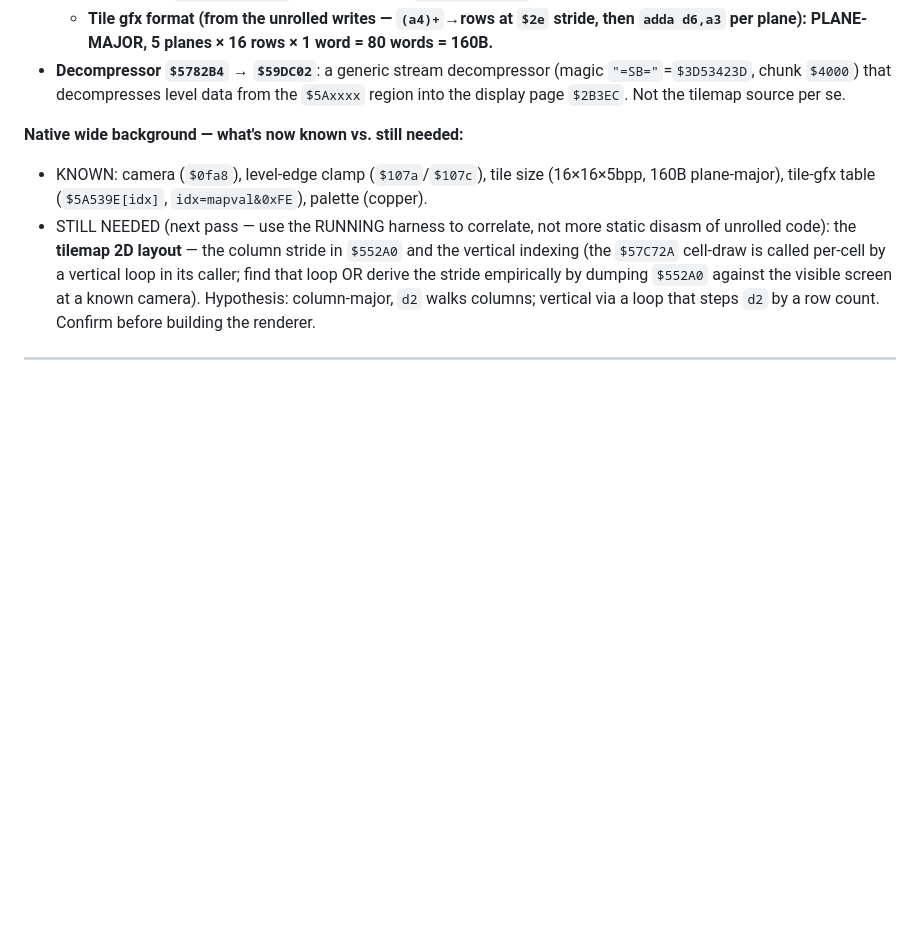
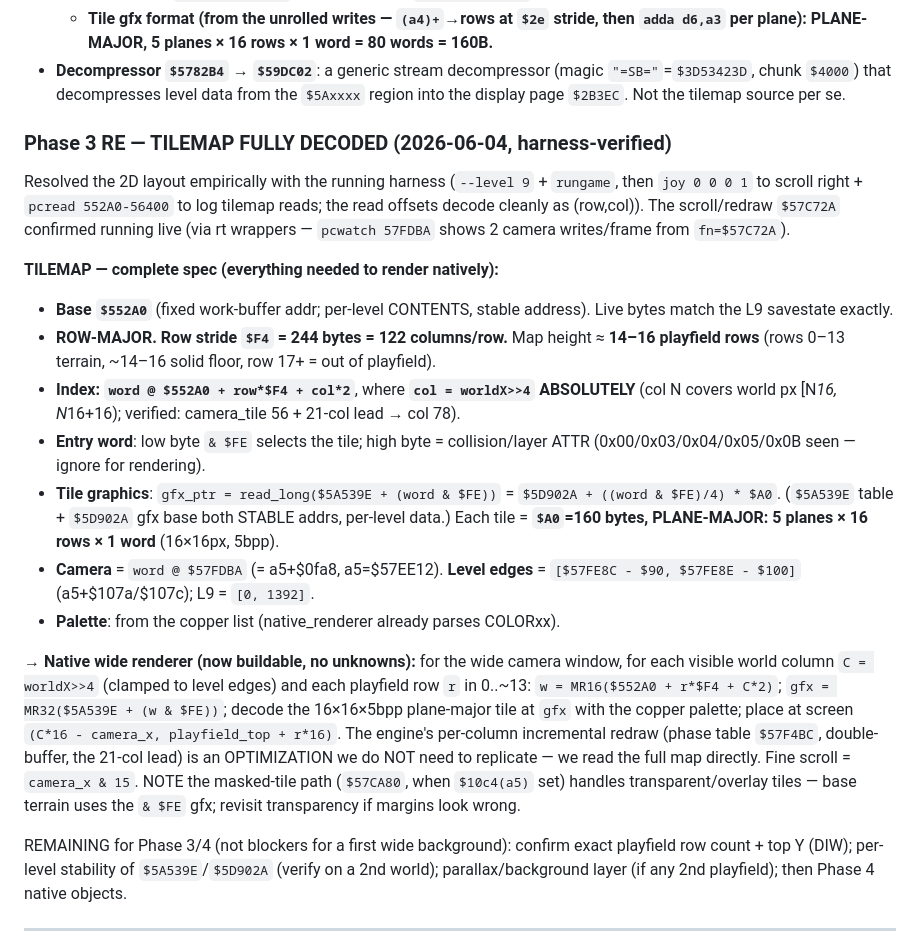
Before and after one commit to SomeoneIsWorking/benefactor, a Markdown page: instructions/widescreen-plan.md, the part around the change. GitHub-like rendering; blank space fills up the shorter version.

Commit message:
docs(widescreen): tilemap FULLY DECODED (harness-verified)
Resolved the 2D layout empirically (--level 9 + rungame, scroll right,
pcread $552A0 → read offsets decode cleanly as (row,col)):
- tilemap $552A0 ROW-MAJOR, row stride $F4=244B=122 cols, ~14-16 rows
- index word @ $552A0 + row*$F4 + col*2, col = worldX>>4 absolutely
- tile gfx = read_long($5A539E + (word&$FE)) = $5D902A+((word&$FE)/4)*$A0,
  160B/tile plane-major 5x16 rows; $5A539E/$5D902A stable addrs
- camera $57FDBA, edges [$57FE8C-$90, $57FE8E-$100]
- scroll routine $57C72A confirmed live via rt wrappers
Native wide background renderer is now fully specified (no unknowns).

Co-Authored-By: Claude Opus 4.8 <noreply@anthropic.com>

```diff
--- a/instructions/widescreen-plan.md
+++ b/instructions/widescreen-plan.md
@@ -115,15 +115,43 @@ $((0x5D0+ADDR)) ADDR LEN`). Verified the actual scroll + tile-draw path. a5 = `$
   `"=SB="`=`$3D53423D`, chunk `$4000`) that decompresses level data from the `$5Axxxx`
   region into the display page `$2B3EC`. Not the tilemap source per se.
 
-**Native wide background — what's now known vs. still needed:**
-- KNOWN: camera (`$0fa8`), level-edge clamp (`$107a`/`$107c`), tile size (16×16×5bpp,
-  160B plane-major), tile-gfx table (`$5A539E[idx]`, `idx=mapval&0xFE`), palette (copper).
-- STILL NEEDED (next pass — use the RUNNING harness to correlate, not more static disasm
-  of unrolled code): the **tilemap 2D layout** — the column stride in `$552A0` and the
-  vertical indexing (the `$57C72A` cell-draw is called per-cell by a vertical loop in its
-  caller; find that loop OR derive the stride empirically by dumping `$552A0` against the
-  visible screen at a known camera). Hypothesis: column-major, `d2` walks columns; vertical
-  via a loop that steps `d2` by a row count. Confirm before building the renderer.
+### Phase 3 RE — TILEMAP FULLY DECODED (2026-06-04, harness-verified)
+
+Resolved the 2D layout empirically with the running harness (`--level 9` + `rungame`,
+then `joy 0 0 0 1` to scroll right + `pcread 552A0-56400` to log tilemap reads; the read
+offsets decode cleanly as (row,col)). The scroll/redraw `$57C72A` confirmed running live
+(via rt wrappers — `pcwatch 57FDBA` shows 2 camera writes/frame from `fn=$57C72A`).
+
+**TILEMAP — complete spec (everything needed to render natively):**
+- **Base `$552A0`** (fixed work-buffer addr; per-level CONTENTS, stable address). Live
+  bytes match the L9 savestate exactly.
+- **ROW-MAJOR. Row stride `$F4` = 244 bytes = 122 columns/row.** Map height ≈ **14–16
+  playfield rows** (rows 0–13 terrain, ~14–16 solid floor, row 17+ = out of playfield).
+- **Index: `word @ $552A0 + row*$F4 + col*2`**, where **`col = worldX>>4` ABSOLUTELY**
+  (col N covers world px [N*16, N*16+16); verified: camera_tile 56 + 21-col lead → col 78).
+- **Entry word**: low byte `& $FE` selects the tile; high byte = collision/layer ATTR
+  (0x00/0x03/0x04/0x05/0x0B seen — ignore for rendering).
+- **Tile graphics**: `gfx_ptr = read_long($5A539E + (word & $FE))`
+  = `$5D902A + ((word & $FE)/4) * $A0`. (`$5A539E` table + `$5D902A` gfx base both
+  STABLE addrs, per-level data.) Each tile = **`$A0`=160 bytes, PLANE-MAJOR: 5 planes ×
+  16 rows × 1 word** (16×16px, 5bpp).
+- **Camera** = `word @ $57FDBA` (= a5+$0fa8, a5=$57EE12). **Level edges** =
+  `[$57FE8C - $90, $57FE8E - $100]` (a5+$107a/$107c); L9 = `[0, 1392]`.
+- **Palette**: from the copper list (native_renderer already parses COLORxx).
+
+**→ Native wide renderer (now buildable, no unknowns):** for the wide camera window,
+for each visible world column `C = worldX>>4` (clamped to level edges) and each playfield
+row `r` in 0..~13: `w = MR16($552A0 + r*$F4 + C*2)`; `gfx = MR32($5A539E + (w & $FE))`;
+decode the 16×16×5bpp plane-major tile at `gfx` with the copper palette; place at screen
+`(C*16 - camera_x, playfield_top + r*16)`. The engine's per-column incremental redraw
+(phase table `$57F4BC`, double-buffer, the 21-col lead) is an OPTIMIZATION we do NOT need
+to replicate — we read the full map directly. Fine scroll = `camera_x & 15`.
+NOTE the masked-tile path (`$57CA80`, when `$10c4(a5)` set) handles transparent/overlay
+tiles — base terrain uses the `& $FE` gfx; revisit transparency if margins look wrong.
+
+REMAINING for Phase 3/4 (not blockers for a first wide background): confirm exact
+playfield row count + top Y (DIW); per-level stability of `$5A539E`/`$5D902A` (verify on a
+2nd world); parallax/background layer (if any 2nd playfield); then Phase 4 native objects.
 
 ---
 
```
